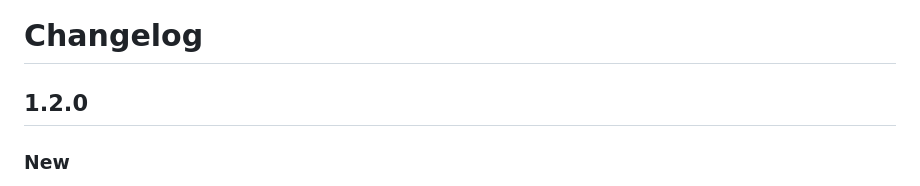
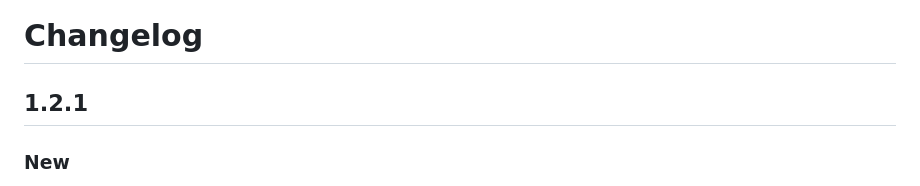
Before and after one commit to justinross/foundry-bitd-alternate-sheets, a Markdown page: CHANGELOG.md, the part around the change. GitHub-like rendering.

Commit message:
Call the release 1.2.1

```diff
--- a/CHANGELOG.md
+++ b/CHANGELOG.md
@@ -1,6 +1,6 @@
 # Changelog
 
-## 1.2.0
+## 1.2.1
 
 ### New
 - Deep Cuts: a "Coin carried" box in the general items header sets how much Coin you take on a score. Only carried Coin counts as load, and it can be more than you own. Clear Load resets it to 0. A new "Coin Counts as Load" option in the Deep Cuts Settings window turns Coin load off. (Issue #164)
```
